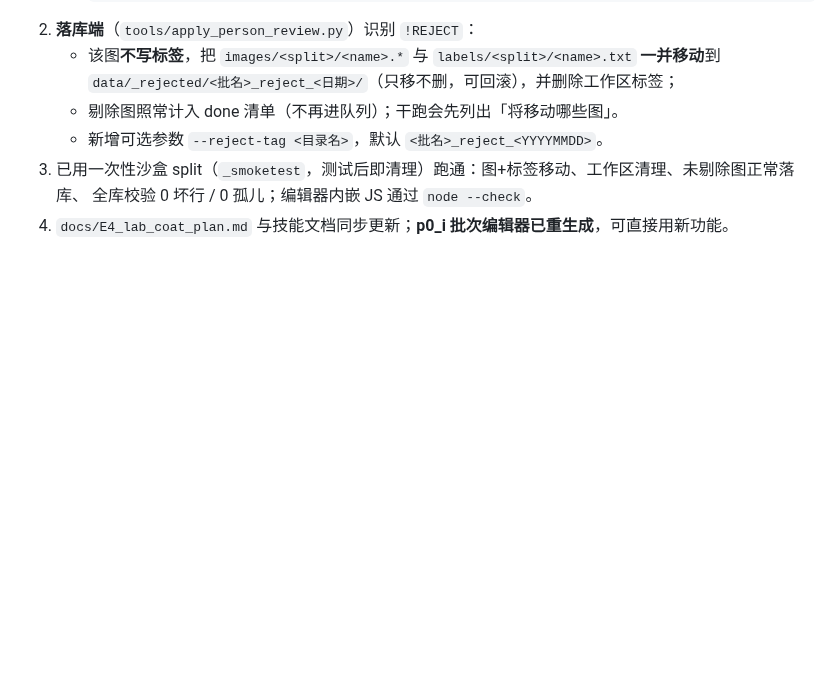
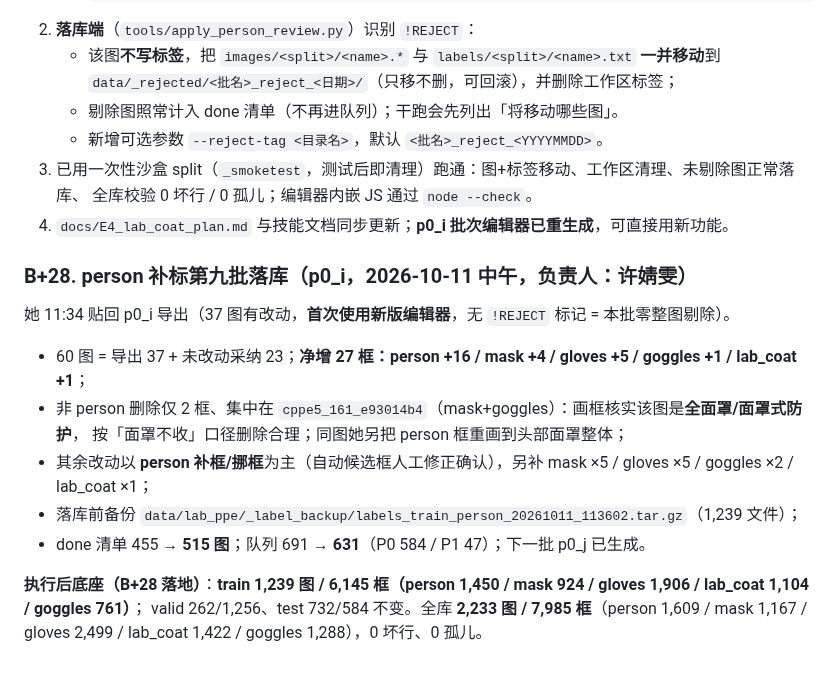
Before and after one commit to well-cy/lab-safety-inspection, a Markdown page: docs/E4_lab_coat_plan.md, the part around the change. Rendered like a GitHub page; blank space fills up the shorter version.

Commit message:
feat(review): land p0_i (person +16, mask/gloves/goggles backfill; 161 face-shield cleanup, E4 B+28)

```diff
--- a/docs/E4_lab_coat_plan.md
+++ b/docs/E4_lab_coat_plan.md
@@ -693,3 +693,18 @@ lab_coat 1,421 / goggles 1,287），0 坏行、0 孤儿。
 3. 已用一次性沙盒 split（`_smoketest`，测试后即清理）跑通：图+标签移动、工作区清理、未剔除图正常落库、
    全库校验 0 坏行 / 0 孤儿；编辑器内嵌 JS 通过 `node --check`。
 4. `docs/E4_lab_coat_plan.md` 与技能文档同步更新；**p0_i 批次编辑器已重生成**，可直接用新功能。
+
+### B+28. person 补标第九批落库（p0_i，2026-10-11 中午，负责人：许婧雯）
+
+她 11:34 贴回 p0_i 导出（37 图有改动，**首次使用新版编辑器**，无 `!REJECT` 标记 = 本批零整图剔除）。
+
+- 60 图 = 导出 37 + 未改动采纳 23；**净增 27 框：person +16 / mask +4 / gloves +5 / goggles +1 / lab_coat +1**；
+- 非 person 删除仅 2 框、集中在 `cppe5_161_e93014b4`（mask+goggles）：画框核实该图是**全面罩/面罩式防护**，
+  按「面罩不收」口径删除合理；同图她另把 person 框重画到头部面罩整体；
+- 其余改动以 **person 补框/挪框**为主（自动候选框人工修正确认），另补 mask ×5 / gloves ×5 / goggles ×2 / lab_coat ×1；
+- 落库前备份 `data/lab_ppe/_label_backup/labels_train_person_20261011_113602.tar.gz`（1,239 文件）；
+- done 清单 455 → **515 图**；队列 691 → **631**（P0 584 / P1 47）；下一批 p0_j 已生成。
+
+**执行后底座（B+28 落地）**：**train 1,239 图 / 6,145 框（person 1,450 / mask 924 / gloves 1,906 / lab_coat 1,104 / goggles 761）**；
+valid 262/1,256、test 732/584 不变。全库 **2,233 图 / 7,985 框**（person 1,609 / mask 1,167 / gloves 2,499 /
+lab_coat 1,422 / goggles 1,288），0 坏行、0 孤儿。
```
